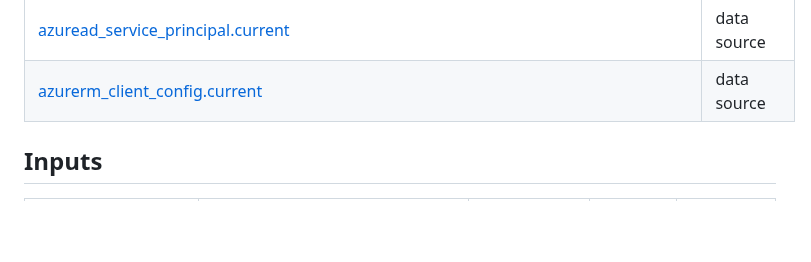
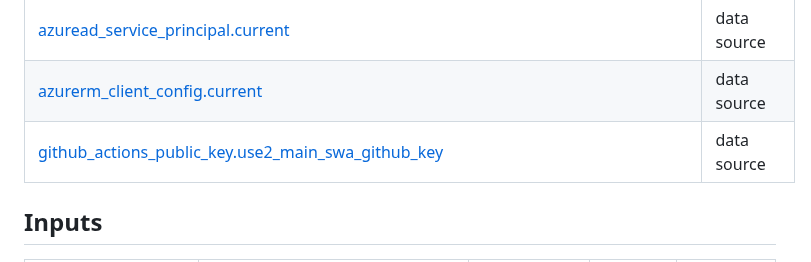
Before and after one commit to Cobollatin/jw-semantic-searcher, a Markdown page: infrastructure/README.md, the part around the change. Rendered like a GitHub page; blank space fills up the shorter version.

Commit message:
terraform-docs: automated action

```diff
--- a/infrastructure/README.md
+++ b/infrastructure/README.md
@@ -37,6 +37,7 @@ No modules.
 | [github_actions_secret.use2_main_swa_api_key](https://registry.terraform.io/providers/integrations/github/latest/docs/resources/actions_secret) | resource |
 | [azuread_service_principal.current](https://registry.terraform.io/providers/hashicorp/azuread/latest/docs/data-sources/service_principal) | data source |
 | [azurerm_client_config.current](https://registry.terraform.io/providers/hashicorp/azurerm/3.101.0/docs/data-sources/client_config) | data source |
+| [github_actions_public_key.use2_main_swa_github_key](https://registry.terraform.io/providers/integrations/github/latest/docs/data-sources/actions_public_key) | data source |
 
 ## Inputs
 
```
